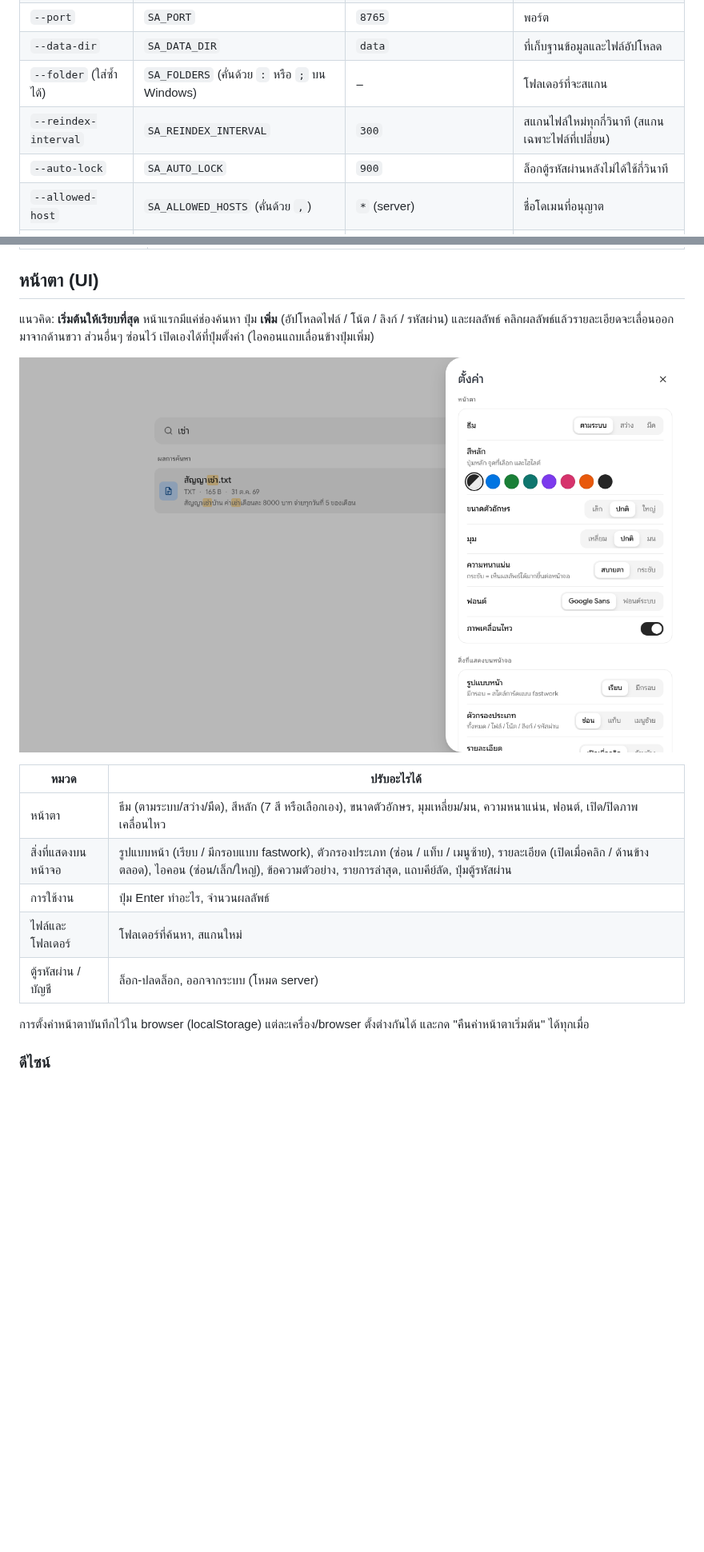
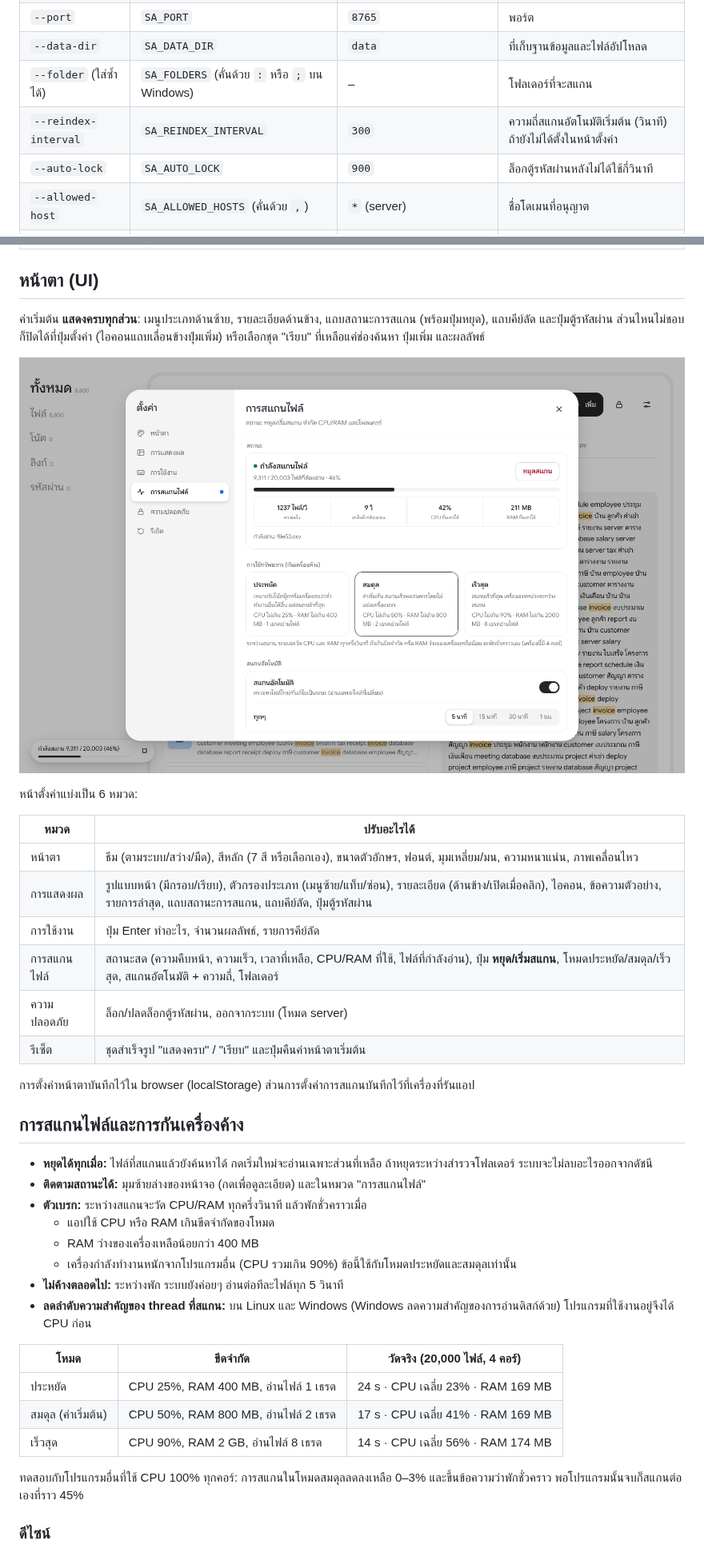
Before and after one commit to narathorn09/search-anything, a Markdown page: README.md, 2 parts joined by grey strips. Shown at 80% size. Drawn GitHub-style; pictures changed too: docs/settings.png; blank space fills up the shorter version.

```diff
--- a/README.md
+++ b/README.md
@@ -61,7 +61,7 @@ SA_PASSWORD='รหัสผ่านสำหรับล็อกอิน' py
 | `--port` | `SA_PORT` | `8765` | พอร์ต |
 | `--data-dir` | `SA_DATA_DIR` | `data` | ที่เก็บฐานข้อมูลและไฟล์อัปโหลด |
 | `--folder` (ใส่ซ้ำได้) | `SA_FOLDERS` (คั่นด้วย `:` หรือ `;` บน Windows) | – | โฟลเดอร์ที่จะสแกน |
-| `--reindex-interval` | `SA_REINDEX_INTERVAL` | `300` | สแกนไฟล์ใหม่ทุกกี่วินาที (สแกนเฉพาะไฟล์ที่เปลี่ยน) |
+| `--reindex-interval` | `SA_REINDEX_INTERVAL` | `300` | ความถี่สแกนอัตโนมัติเริ่มต้น (วินาที) ถ้ายังไม่ได้ตั้งในหน้าตั้งค่า |
 | `--auto-lock` | `SA_AUTO_LOCK` | `900` | ล็อกตู้รหัสผ่านหลังไม่ได้ใช้กี่วินาที |
 | `--allowed-host` | `SA_ALLOWED_HOSTS` (คั่นด้วย `,`) | `*` (server) | ชื่อโดเมนที่อนุญาต |
 | `--https-cookie` | `SA_HTTPS_COOKIE=1` | ปิด | ส่ง cookie ผ่าน HTTPS เท่านั้น |
@@ -80,19 +80,41 @@ SA_PASSWORD='รหัสผ่านสำหรับล็อกอิน' py
 
 ## หน้าตา (UI)
 
-แนวคิด: **เริ่มต้นให้เรียบที่สุด** หน้าแรกมีแค่ช่องค้นหา ปุ่ม **เพิ่ม** (อัปโหลดไฟล์ / โน้ต / ลิงก์ / รหัสผ่าน) และผลลัพธ์ คลิกผลลัพธ์แล้วรายละเอียดจะเลื่อนออกมาจากด้านขวา ส่วนอื่นๆ ซ่อนไว้ เปิดเองได้ที่ปุ่มตั้งค่า (ไอคอนแถบเลื่อนข้างปุ่มเพิ่ม)
+ค่าเริ่มต้น **แสดงครบทุกส่วน**: เมนูประเภทด้านซ้าย, รายละเอียดด้านข้าง, แถบสถานะการสแกน (พร้อมปุ่มหยุด), แถบคีย์ลัด และปุ่มตู้รหัสผ่าน ส่วนไหนไม่ชอบก็ปิดได้ที่ปุ่มตั้งค่า (ไอคอนแถบเลื่อนข้างปุ่มเพิ่ม) หรือเลือกชุด "เรียบ" ที่เหลือแค่ช่องค้นหา ปุ่มเพิ่ม และผลลัพธ์
 
-![ตั้งค่า](docs/settings.png)
+![ตั้งค่า — การสแกนไฟล์](docs/settings.png)
+
+หน้าตั้งค่าแบ่งเป็น 6 หมวด:
 
 | หมวด | ปรับอะไรได้ |
 |---|---|
-| หน้าตา | ธีม (ตามระบบ/สว่าง/มืด), สีหลัก (7 สี หรือเลือกเอง), ขนาดตัวอักษร, มุมเหลี่ยม/มน, ความหนาแน่น, ฟอนต์, เปิด/ปิดภาพเคลื่อนไหว |
-| สิ่งที่แสดงบนหน้าจอ | รูปแบบหน้า (เรียบ / มีกรอบแบบ fastwork), ตัวกรองประเภท (ซ่อน / แท็บ / เมนูซ้าย), รายละเอียด (เปิดเมื่อคลิก / ด้านข้างตลอด), ไอคอน (ซ่อน/เล็ก/ใหญ่), ข้อความตัวอย่าง, รายการล่าสุด, แถบคีย์ลัด, ปุ่มตู้รหัสผ่าน |
-| การใช้งาน | ปุ่ม Enter ทำอะไร, จำนวนผลลัพธ์ |
-| ไฟล์และโฟลเดอร์ | โฟลเดอร์ที่ค้นหา, สแกนใหม่ |
-| ตู้รหัสผ่าน / บัญชี | ล็อก-ปลดล็อก, ออกจากระบบ (โหมด server) |
+| หน้าตา | ธีม (ตามระบบ/สว่าง/มืด), สีหลัก (7 สี หรือเลือกเอง), ขนาดตัวอักษร, ฟอนต์, มุมเหลี่ยม/มน, ความหนาแน่น, ภาพเคลื่อนไหว |
+| การแสดงผล | รูปแบบหน้า (มีกรอบ/เรียบ), ตัวกรองประเภท (เมนูซ้าย/แท็บ/ซ่อน), รายละเอียด (ด้านข้าง/เปิดเมื่อคลิก), ไอคอน, ข้อความตัวอย่าง, รายการล่าสุด, แถบสถานะการสแกน, แถบคีย์ลัด, ปุ่มตู้รหัสผ่าน |
+| การใช้งาน | ปุ่ม Enter ทำอะไร, จำนวนผลลัพธ์, รายการคีย์ลัด |
+| การสแกนไฟล์ | สถานะสด (ความคืบหน้า, ความเร็ว, เวลาที่เหลือ, CPU/RAM ที่ใช้, ไฟล์ที่กำลังอ่าน), ปุ่ม **หยุด/เริ่มสแกน**, โหมดประหยัด/สมดุล/เร็วสุด, สแกนอัตโนมัติ + ความถี่, โฟลเดอร์ |
+| ความปลอดภัย | ล็อก/ปลดล็อกตู้รหัสผ่าน, ออกจากระบบ (โหมด server) |
+| รีเซ็ต | ชุดสำเร็จรูป "แสดงครบ" / "เรียบ" และปุ่มคืนค่าหน้าตาเริ่มต้น |
 
-การตั้งค่าหน้าตาบันทึกไว้ใน browser (localStorage) แต่ละเครื่อง/browser ตั้งต่างกันได้ และกด "คืนค่าหน้าตาเริ่มต้น" ได้ทุกเมื่อ
+การตั้งค่าหน้าตาบันทึกไว้ใน browser (localStorage) ส่วนการตั้งค่าการสแกนบันทึกไว้ที่เครื่องที่รันแอป
+
+## การสแกนไฟล์และการกันเครื่องค้าง
+
+- **หยุดได้ทุกเมื่อ:** ไฟล์ที่สแกนแล้วยังค้นหาได้ กดเริ่มใหม่จะอ่านเฉพาะส่วนที่เหลือ ถ้าหยุดระหว่างสำรวจโฟลเดอร์ ระบบจะไม่ลบอะไรออกจากดัชนี
+- **ติดตามสถานะได้:** มุมซ้ายล่างของหน้าจอ (กดเพื่อดูละเอียด) และในหมวด "การสแกนไฟล์"
+- **ตัวเบรก:** ระหว่างสแกนจะวัด CPU/RAM ทุกครึ่งวินาที แล้วพักชั่วคราวเมื่อ
+  - แอปใช้ CPU หรือ RAM เกินขีดจำกัดของโหมด
+  - RAM ว่างของเครื่องเหลือน้อยกว่า 400 MB
+  - เครื่องกำลังทำงานหนักจากโปรแกรมอื่น (CPU รวมเกิน 90%) ข้อนี้ใช้กับโหมดประหยัดและสมดุลเท่านั้น
+- **ไม่ค้างตลอดไป:** ระหว่างพัก ระบบยังค่อยๆ อ่านต่อทีละไฟล์ทุก 5 วินาที
+- **ลดลำดับความสำคัญของ thread ที่สแกน:** บน Linux และ Windows (Windows ลดความสำคัญของการอ่านดิสก์ด้วย) โปรแกรมที่ใช้งานอยู่จึงได้ CPU ก่อน
+
+| โหมด | ขีดจำกัด | วัดจริง (20,000 ไฟล์, 4 คอร์) |
+|---|---|---|
+| ประหยัด | CPU 25%, RAM 400 MB, อ่านไฟล์ 1 เธรด | 24 s · CPU เฉลี่ย 23% · RAM 169 MB |
+| สมดุล (ค่าเริ่มต้น) | CPU 50%, RAM 800 MB, อ่านไฟล์ 2 เธรด | 17 s · CPU เฉลี่ย 41% · RAM 169 MB |
+| เร็วสุด | CPU 90%, RAM 2 GB, อ่านไฟล์ 8 เธรด | 14 s · CPU เฉลี่ย 56% · RAM 174 MB |
+
+ทดสอบกับโปรแกรมอื่นที่ใช้ CPU 100% ทุกคอร์: การสแกนในโหมดสมดุลลดลงเหลือ 0–3% และขึ้นข้อความว่าพักชั่วคราว พอโปรแกรมนั้นจบก็สแกนต่อเองที่ราว 45%
 
 ### ดีไซน์
 
```
Also changed, not shown: other parts of README.md (+1 -0 lines), docs/screenshot.png, 10 other files.
